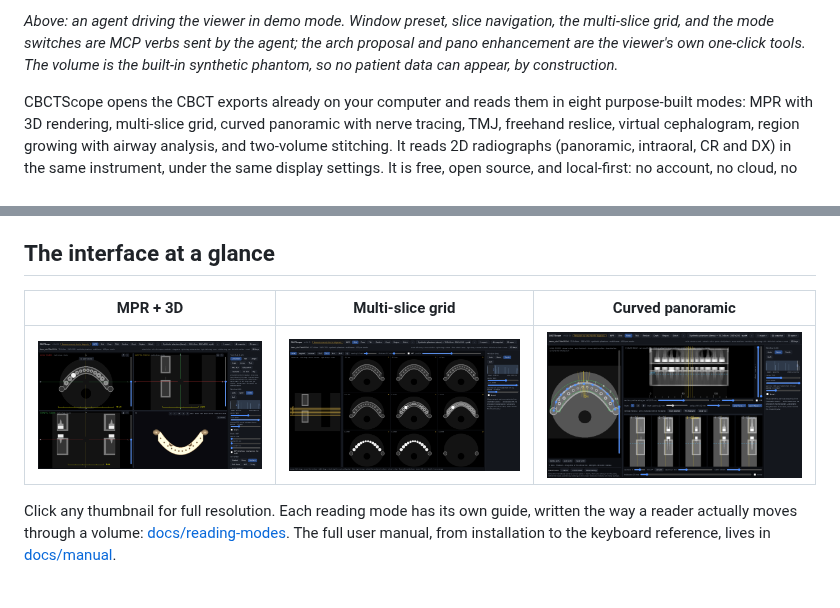
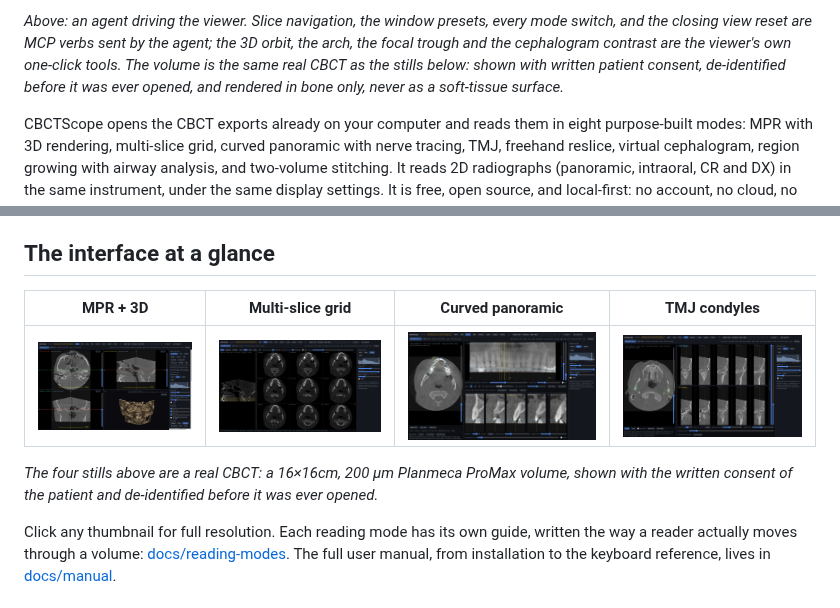
Before and after one commit to rezamotaghi/cbctscope, a Markdown page: README.md, 2 parts joined by grey strips. Rendered like a GitHub page; pictures changed too: docs/media/thumb-grid.png, docs/media/thumb-mpr.png, docs/media/thumb-pano.png.

Commit message:
The README imagery moves from the phantom to a real, consented, de-identified CBCT
The three interface stills and the demo GIF were shot on the synthetic phantom,
which proves the viewer runs with zero patient data but does not show a
radiologist what a real scan reads like in it. They are now shot on one real
CBCT (801^3 at 200 um, 16x16 cm, full head, dentition with metal restorations)
given with the patient's written consent.

The volume never enters the repo and never did: it was de-identified BEFORE it
was first opened (identifying tags dropped, every date blanked, UIDs
regenerated, pixels byte-identical, verified by re-reading every written file),
it lives outside every repository under a neutral folder name because the
viewer prints the folder as the case label, and only these PNGs and the GIF
are committed. Hard rule 3 in AGENTS.md now states that standard instead of a
flat "no screenshots with real patient data", and adds the one line consent
does not cover: never a soft-tissue 3D render of a real head, because that
surface is a recognizable face. Every 3D pane here is the bone Surface style.
The manual's contributor guide points at the same rule.

- thumb-mpr, thumb-grid, thumb-pano re-shot; thumb-tmj is new (both condyles
  in axis-corrected sections), so the glance table is four stills.
- cbctscope-demo.gif re-recorded live over the MCP bridge: navigate_slice
  walks the axial from skull base to the dentition, set_window_level Teeth and
  Bone, set_view_mode through grid, pano, TMJ, reslice and ceph, reset_view
  closes the loop; the 3D orbit, the arch, the focal trough and the ceph
  contrast are the viewer's own one-click tools, and the caption says which is
  which. Ceph is the densest-only MIP so no facial profile is projected. 31
  frames, 15.6 s, 960x548, 2.0 MB: real CBCT noise is three times the phantom
  on the wire, and the slice descent is the shot that proves an agent is
  flying the viewer, so it stays.
- All five were shot after the one-slice-count commit beneath this one, so the
  panes read "AXIAL 622/801 S->I" and the hero matches the thumbnails.
- README: alt text describes what is actually shown; the caption under the GIF
  and the line under the stills state consent, de-identification and the
  bone-only rendering plainly.

Co-Authored-By: Claude Fable 5 <noreply@anthropic.com>

```diff
--- a/README.md
+++ b/README.md
@@ -10,9 +10,10 @@ AI-agent control.**
 
-*Above: an agent driving the viewer in demo mode. Window preset, slice
-navigation, the multi-slice grid, and the mode switches are MCP verbs sent by
-the agent; the arch proposal and pano enhancement are the viewer's own
-one-click tools. The volume is the built-in synthetic phantom, so no patient
-data can appear, by construction.*
+*Above: an agent driving the viewer. Slice navigation, the window presets,
+every mode switch, and the closing view reset are MCP verbs sent by the agent;
+the 3D orbit, the arch, the focal trough and the cephalogram contrast are the
+viewer's own one-click tools. The volume is the same real CBCT as the stills
+below: shown with written patient consent, de-identified before it was ever
+opened, and rendered in bone only, never as a soft-tissue surface.*
 
 CBCTScope opens the CBCT exports already on your computer and reads them in
 eight purpose-built modes: MPR with 3D rendering, multi-slice grid, curved
@@ -35,9 +36,13 @@ slices, and takes snapshots. The agent moves the camera. The human reads.
 
 ## The interface at a glance
 
-| MPR + 3D | Multi-slice grid | Curved panoramic |
-|---|---|---|
-| [![MPR: axial, sagittal, coronal and 3D render with crosshairs, HU windowing, slab and MIP controls](docs/media/thumb-mpr.png)](docs/media/thumb-mpr.png) | [![Grid: parallel axial slices with a sagittal scout, spacing and thickness controls](docs/media/thumb-grid.png)](docs/media/thumb-grid.png) | [![Pano: arch spline on the axial, curved panoramic, perpendicular cross-sections](docs/media/thumb-pano.png)](docs/media/thumb-pano.png) |
+| MPR + 3D | Multi-slice grid | Curved panoramic | TMJ condyles |
+|---|---|---|---|
+| [![MPR: axial, sagittal, coronal and a bone 3D render, crosshairs on a molar, HU windowing, slab and MIP controls](docs/media/thumb-mpr.png)](docs/media/thumb-mpr.png) | [![Grid: nine parallel axial slices through the dentition with a sagittal scout, spacing and thickness controls](docs/media/thumb-grid.png)](docs/media/thumb-grid.png) | [![Pano: arch spline on the axial, curved panoramic of the arch, perpendicular cross-sections](docs/media/thumb-pano.png)](docs/media/thumb-pano.png) | [![TMJ: both condyles in axis-corrected sagittal sections, five per side, with the axis line drawn per condyle on the axial scout](docs/media/thumb-tmj.png)](docs/media/thumb-tmj.png) |
+
+*The four stills above are a real CBCT: a 16×16cm, 200 µm Planmeca ProMax
+volume, shown with the written consent of the patient and de-identified before
+it was ever opened.*
 
 Click any thumbnail for full resolution. Each reading mode has its own guide,
 written the way a reader actually moves through a volume:
```
Also changed, not shown: other parts of README.md (+1 -1 lines), AGENTS.md (+1 -1 lines), docs/manual/README.md (+3 -2 lines), 1 other file.
